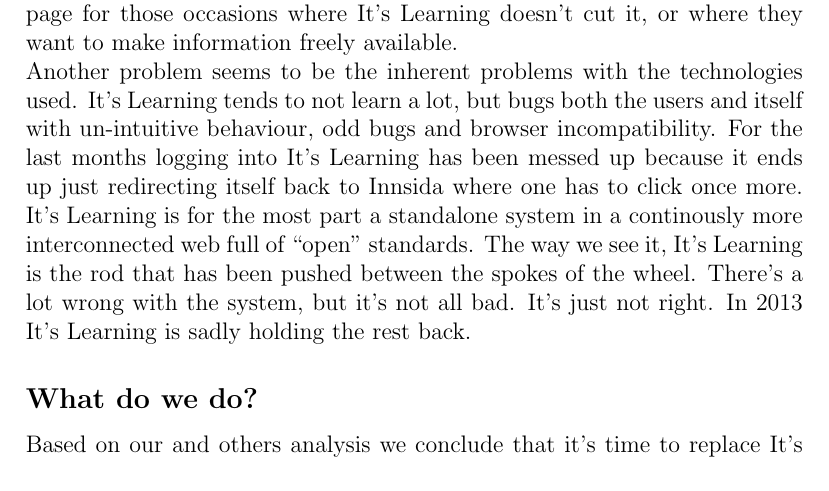
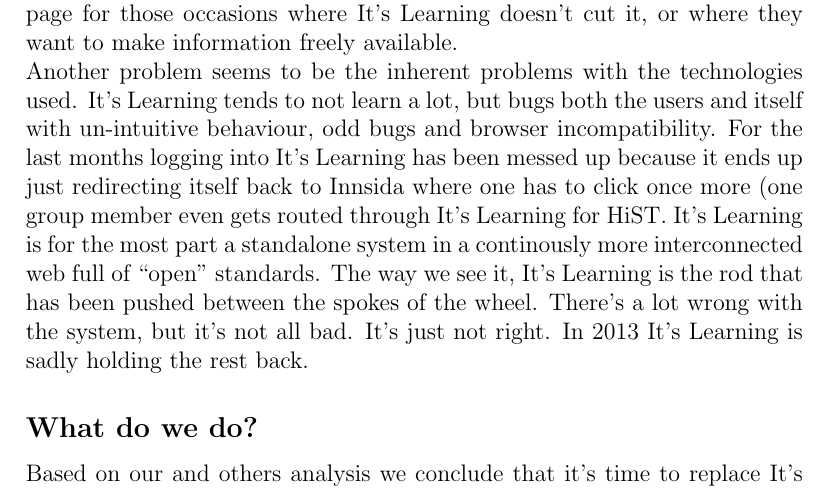
Before and after one commit to Spelter/massive-octo-ninja, a LaTeX document (Report/report.tex, which reads Report/sections/solution.tex): part of page 7 of 16, cut so that both start at the same text. Compiled offline with pdfLaTeX.

Commit message:
see previous commit message

```diff
--- a/Report/sections/solution.tex
+++ b/Report/sections/solution.tex
@@ -16,7 +16,7 @@
 \noindent
 Another problem seems to be the inherent problems with the technologies used. It's Learning tends to not learn a lot, but bugs both the users and itself with un-intuitive behaviour,
 odd bugs and browser incompatibility. For the last months logging into It's Learning has been messed up because it ends up just redirecting itself back to Innsida where one has to
-click once more. It's Learning is for the most part a standalone system in a continously more interconnected web full of ``open'' standards. The way we see it, It's Learning is the
+click once more (one group member even gets routed through It's Learning for HiST. It's Learning is for the most part a standalone system in a continously more interconnected web full of ``open'' standards. The way we see it, It's Learning is the
 rod that has been pushed between the spokes of the wheel. There's a lot wrong with the system, but it's not all bad. It's just not right. In 2013 It's Learning is sadly holding the
 rest back.
 
```
Also changed, not shown: Report/sections/solution.tex (2 more changed lines).
